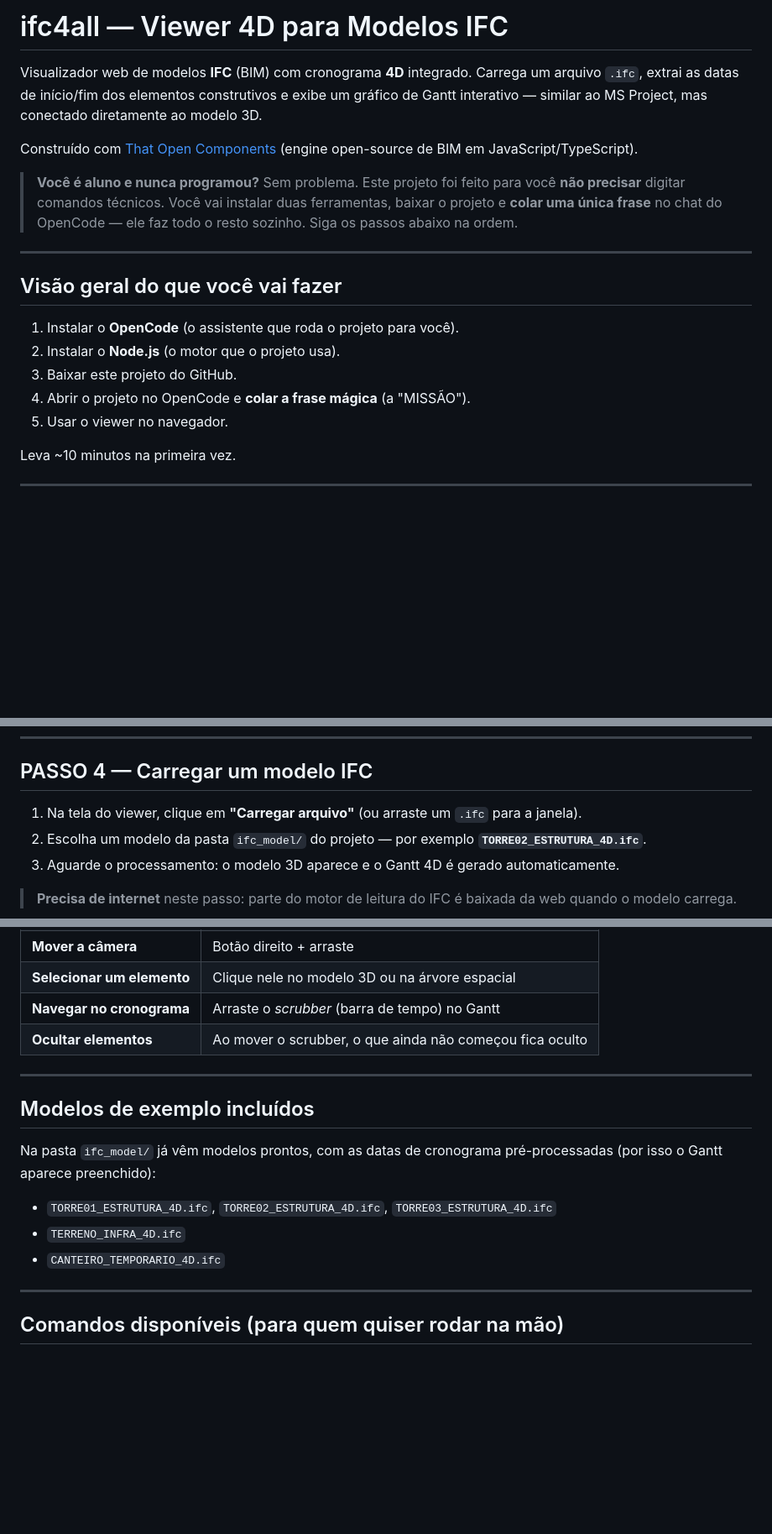
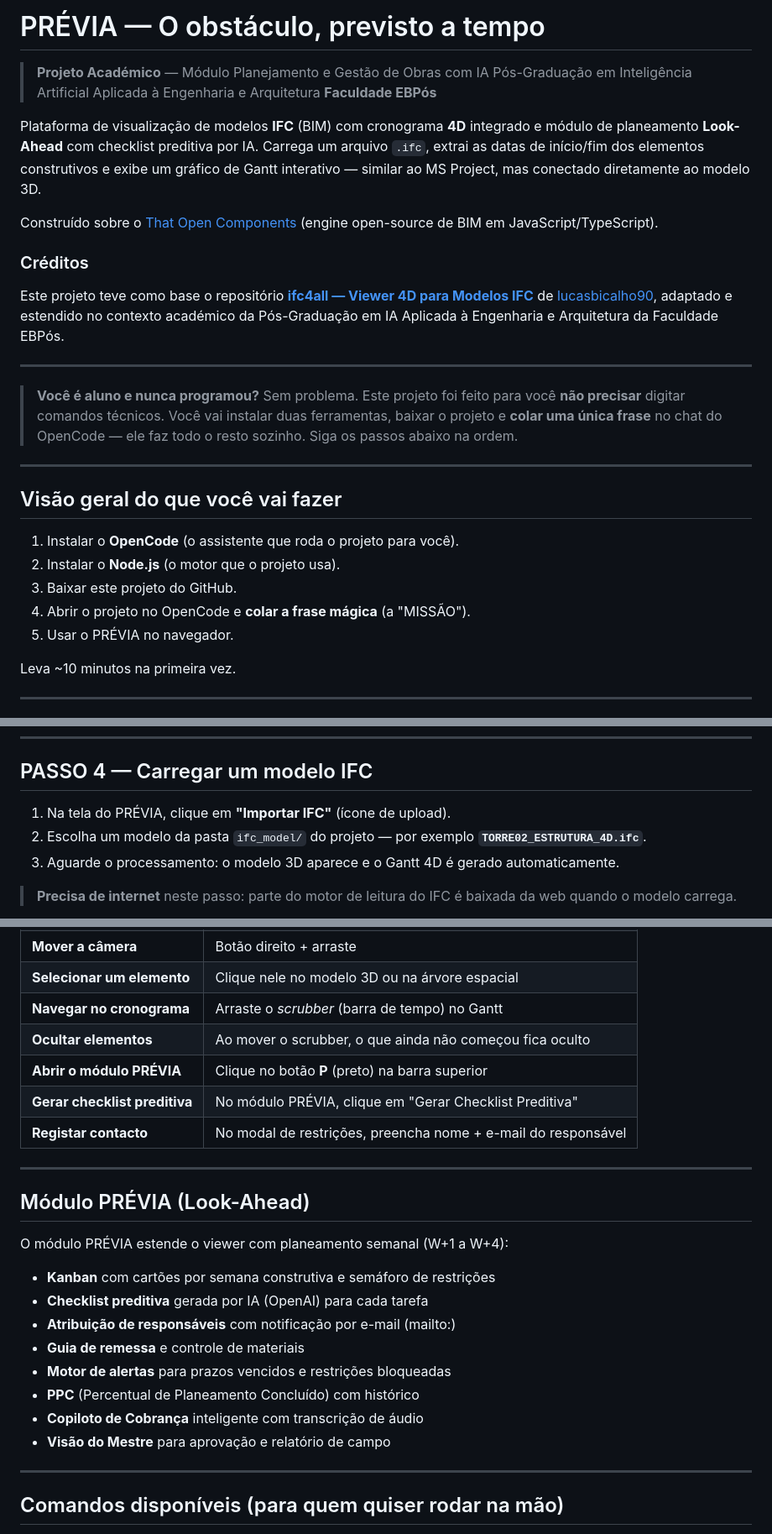
Before and after one commit to TiagoJoaoR/PREVIA, a Markdown page: README.md, 3 parts joined by grey strips. Shown at 84% size. GitHub-like rendering; blank space fills up the shorter version.

Commit message:
README: atualizado para o projeto PRÉVIA com créditos académicos

```diff
--- a/README.md
+++ b/README.md
@@ -1,12 +1,27 @@
-# ifc4all — Viewer 4D para Modelos IFC
+# PRÉVIA — O obstáculo, previsto a tempo
 
-Visualizador web de modelos **IFC** (BIM) com cronograma **4D** integrado. Carrega
-um arquivo `.ifc`, extrai as datas de início/fim dos elementos construtivos e exibe
+> **Projeto Académico** — Módulo Planejamento e Gestão de Obras com IA
+> Pós-Graduação em Inteligência Artificial Aplicada à Engenharia e Arquitetura
+> **Faculdade EBPós**
+
+Plataforma de visualização de modelos **IFC** (BIM) com cronograma **4D** integrado e
+módulo de planeamento **Look-Ahead** com checklist preditiva por IA. Carrega um
+arquivo `.ifc`, extrai as datas de início/fim dos elementos construtivos e exibe
 um gráfico de Gantt interativo — similar ao MS Project, mas conectado diretamente ao
 modelo 3D.
 
-Construído com [That Open Components](https://github.com/ThatOpen/engine) (engine
+Construído sobre o [That Open Components](https://github.com/ThatOpen/engine) (engine
 open-source de BIM em JavaScript/TypeScript).
+
+### Créditos
+
+Este projeto teve como base o repositório
+[**ifc4all — Viewer 4D para Modelos IFC**](https://github.com/bicalhobim/ifc4all)
+de [lucasbicalho90](https://github.com/lucasbicalho90), adaptado e estendido no
+contexto académico da Pós-Graduação em IA Aplicada à Engenharia e Arquitetura da
+Faculdade EBPós.
+
+---
 
 > **Você é aluno e nunca programou?** Sem problema. Este projeto foi feito para você
 > **não precisar** digitar comandos técnicos. Você vai instalar duas ferramentas,
@@ -21,7 +36,7 @@ open-source de BIM em JavaScript/TypeScript).
 2. Instalar o **Node.js** (o motor que o projeto usa).
 3. Baixar este projeto do GitHub.
 4. Abrir o projeto no OpenCode e **colar a frase mágica** (a "MISSÃO").
-5. Usar o viewer no navegador.
+5. Usar o PRÉVIA no navegador.
 
 Leva ~10 minutos na primeira vez.
 
@@ -102,8 +116,7 @@ importantes (como instalar o Node) — quando pedir, é só responder **sim**.
 
 ## PASSO 4 — Carregar um modelo IFC
 
-1. Na tela do viewer, clique em **"Carregar arquivo"** (ou arraste um `.ifc` para a
-   janela).
+1. Na tela do PRÉVIA, clique em **"Importar IFC"** (ícone de upload).
 2. Escolha um modelo da pasta `ifc_model/` do projeto — por exemplo
    **`TORRE02_ESTRUTURA_4D.ifc`**.
 3. Aguarde o processamento: o modelo 3D aparece e o Gantt 4D é gerado
@@ -124,17 +137,24 @@ importantes (como instalar o Node) — quando pedir, é só responder **sim**.
 | **Selecionar um elemento** | Clique nele no modelo 3D ou na árvore espacial |
 | **Navegar no cronograma** | Arraste o *scrubber* (barra de tempo) no Gantt |
 | **Ocultar elementos** | Ao mover o scrubber, o que ainda não começou fica oculto |
+| **Abrir o módulo PRÉVIA** | Clique no botão **P** (preto) na barra superior |
+| **Gerar checklist preditiva** | No módulo PRÉVIA, clique em "Gerar Checklist Preditiva" |
+| **Registar contacto** | No modal de restrições, preencha nome + e-mail do responsável |
 
 ---
 
-## Modelos de exemplo incluídos
+## Módulo PRÉVIA (Look-Ahead)
 
-Na pasta `ifc_model/` já vêm modelos prontos, com as datas de cronograma
-pré-processadas (por isso o Gantt aparece preenchido):
+O módulo PRÉVIA estende o viewer com planeamento semanal (W+1 a W+4):
 
-- `TORRE01_ESTRUTURA_4D.ifc`, `TORRE02_ESTRUTURA_4D.ifc`, `TORRE03_ESTRUTURA_4D.ifc`
-- `TERRENO_INFRA_4D.ifc`
-- `CANTEIRO_TEMPORARIO_4D.ifc`
+- **Kanban** com cartões por semana construtiva e semáforo de restrições
+- **Checklist preditiva** gerada por IA (OpenAI) para cada tarefa
+- **Atribuição de responsáveis** com notificação por e-mail (mailto:)
+- **Guia de remessa** e controle de materiais
+- **Motor de alertas** para prazos vencidos e restrições bloqueadas
+- **PPC** (Percentual de Planeamento Concluído) com histórico
+- **Copiloto de Cobrança** inteligente com transcrição de áudio
+- **Visão do Mestre** para aprovação e relatório de campo
 
 ---
 
```
Also changed, not shown: other parts of README.md (+16 -7 lines).
